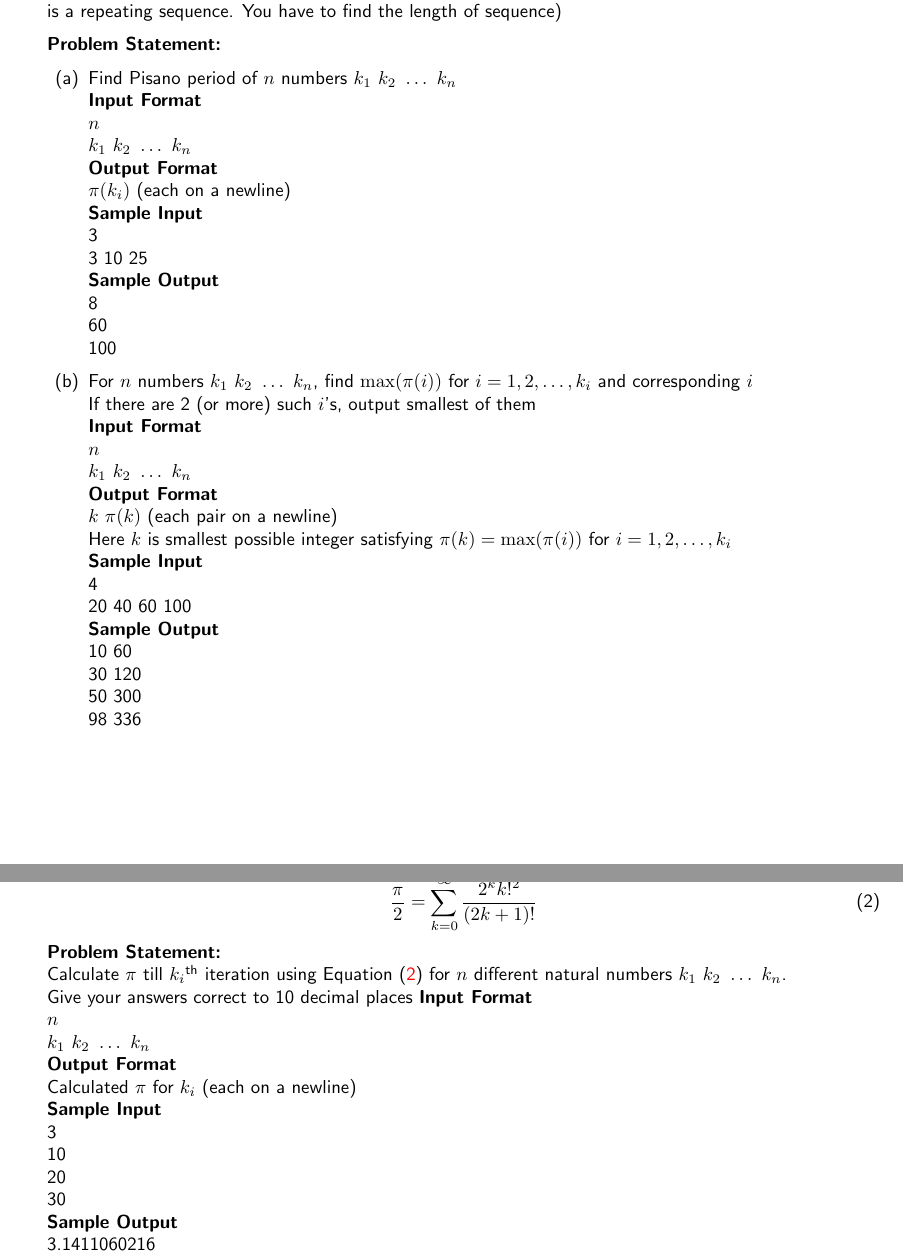
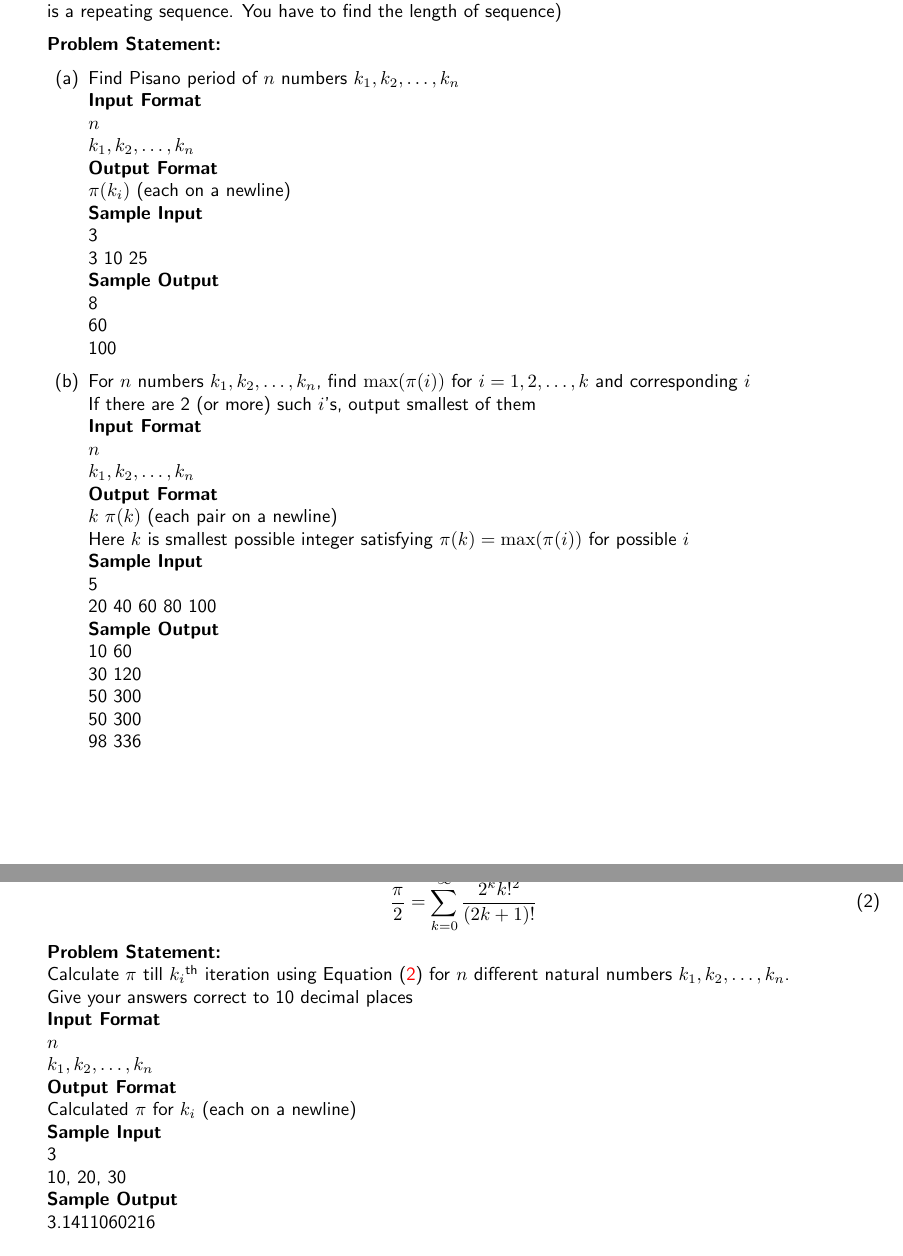
Before and after one commit to paramrathour/CS101, a LaTeX document (Problems.tex): two parts of pages 3 and 4 of 4, joined at a grey line, cut so that both start at the same text. Compiled offline with pdfLaTeX.

Commit message:
Update
Fixed Typos

```diff
--- a/Problems.tex
+++ b/Problems.tex
@@ -24,6 +24,7 @@
 \geometry{
 	margin = 1in
 }
+\usepackage{verbatimbox}
 \usepackage{float}
 \usepackage{wrapfig}
 \usepackage{tikz}
@@ -40,7 +41,7 @@
 }
 \renewcommand{\d}{\mathrm{d}}
 \title{CS 101 Computer Programming and Utilization\\[0.5em]\Large{Practice Problems}}
-\author{Param Rathour\\\url{https://paramrathour.github.io/CS-101/Problems.pdf}}
+\author{Param Rathour\\\url{https://paramrathour.github.io/CS101}}
 \date{Autumn Semester 2020-21\\~\\Last update: \DTMnow}
 
 \begin{document}
@@ -123,10 +124,10 @@ This sequence has period 8, so $\pi(3) = 8$.
 
 \textbf{Problem Statement:}
 \begin{enumerate}[label=(\alph*)]
-\item Find Pisano period of $n$ numbers $k_1\ k_2\ \ldots \ k_n$\\
+\item Find Pisano period of $n$ numbers $k_1,k_2,\ldots,k_n$\\
 \textbf{Input Format}\\
 $n$\\
-$k_1\ k_2\ \ldots \ k_n$\\
+$k_1,k_2,\ldots,k_n$\\
 \textbf{Output Format}\\
 $\pi(k_i)$ (each on a newline)\\
 \textbf{Sample Input}\\
@@ -136,20 +137,21 @@ $\pi(k_i)$ (each on a newline)\\
 8\\
 60\\
 100
-\item For $n$ numbers $k_1\ k_2\ \ldots \ k_n$, find $\max(\pi(i))$ for $i = 1,2,\ldots,k_i$ and corresponding $i$\\
+\item For $n$ numbers $k_1,k_2,\ldots,k_n$, find $\max(\pi(i))$ for $i = 1,2,\ldots,k$ and corresponding $i$\\
 If there are 2 (or more) such $i$'s, output smallest of them\\
 \textbf{Input Format}\\
 $n$\\
-$k_1\ k_2\ \ldots \ k_n$\\
+$k_1,k_2,\ldots,k_n$\\
 \textbf{Output Format}\\
 $k$ $\pi(k)$ (each pair on a newline)\\
-Here $k$ is smallest possible integer satisfying $\pi(k) = \max(\pi(i))$ for $i = 1,2,\ldots,k_i$ \\
+Here $k$ is smallest possible integer satisfying $\pi(k) = \max(\pi(i))$ for possible $i$ \\
 \textbf{Sample Input}\\
-4\\
-20 40 60 100\\
+5\\
+20 40 60 80 100\\
 \textbf{Sample Output}\\
 10 60\\
 30 120\\
+50 300\\
 50 300\\
 98 336
 \end{enumerate}
@@ -159,18 +161,16 @@ Here $k$ is smallest possible integer satisfying $\pi(k) = \max(\pi(i))$ for $i
 	\frac{\pi}{2} = \sum_{k=0}^{\infty}\frac{2^k k!^2}{(2k+1)!}
 \end{equation}
 \textbf{Problem Statement:}\\
-Calculate $\pi$ till $k_i$\textsuperscript{th} iteration using Equation (\ref{eq:epi}) for $n$ different natural numbers $k_1\ k_2\ \ldots \ k_n$.\\
-Give your answers correct to 10 decimal places
+Calculate $\pi$ till $k_i$\textsuperscript{th} iteration using Equation (\ref{eq:epi}) for $n$ different natural numbers $k_1,k_2,\ldots,k_n$.\\
+Give your answers correct to 10 decimal places\\
 \textbf{Input Format}\\
 $n$\\
-$k_1\ k_2\ \ldots \ k_n$\\
+$k_1,k_2,\ldots,k_n$\\
 \textbf{Output Format}\\
 Calculated $\pi$ for $k_i$ (each on a newline)\\
 \textbf{Sample Input}\\
 3\\
-10\\
-20\\
-30\\
+10, 20, 30\\
 \textbf{Sample Output}\\
 3.1411060216\\
 3.1415922987\\
```
Also changed, not shown: Problems.pdf.
